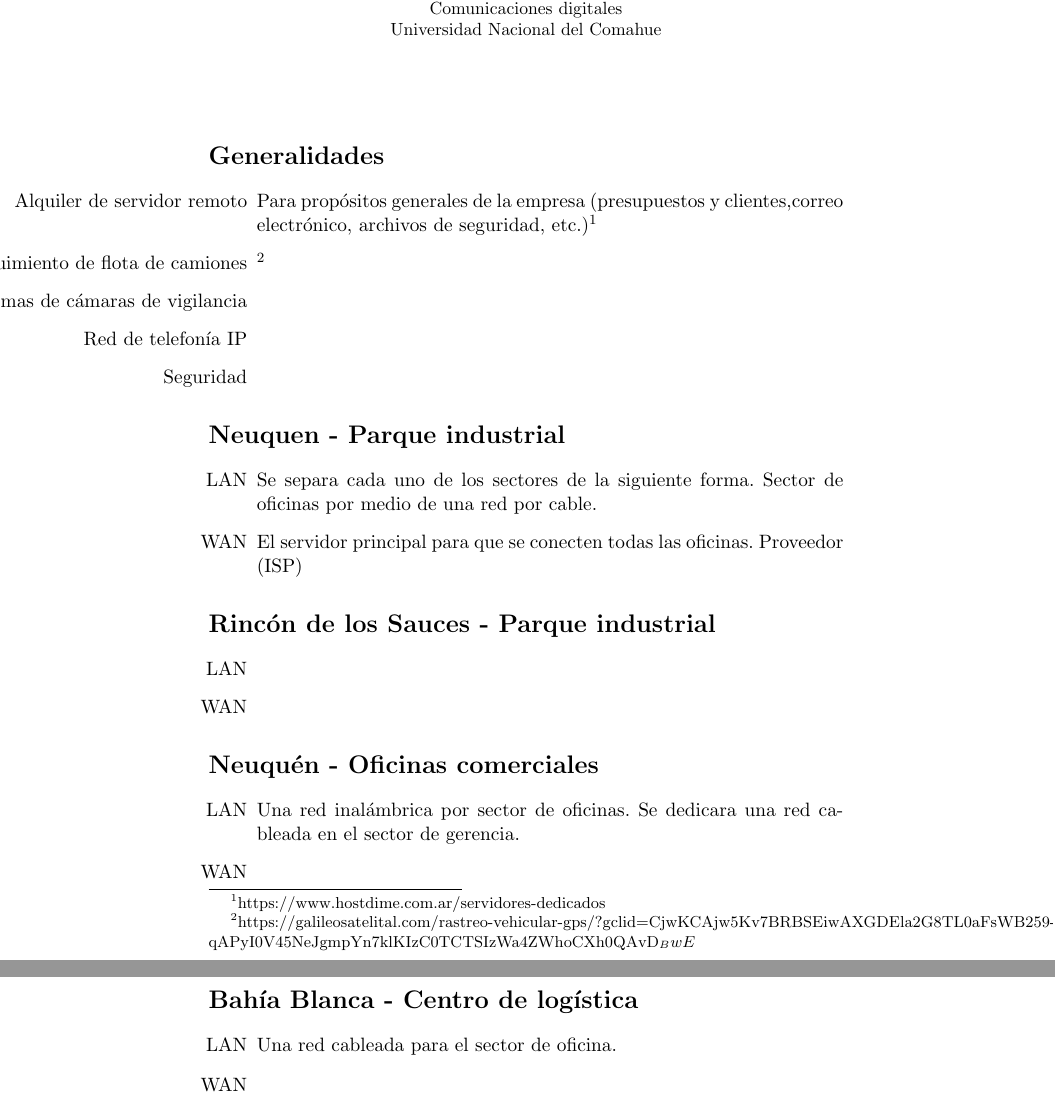
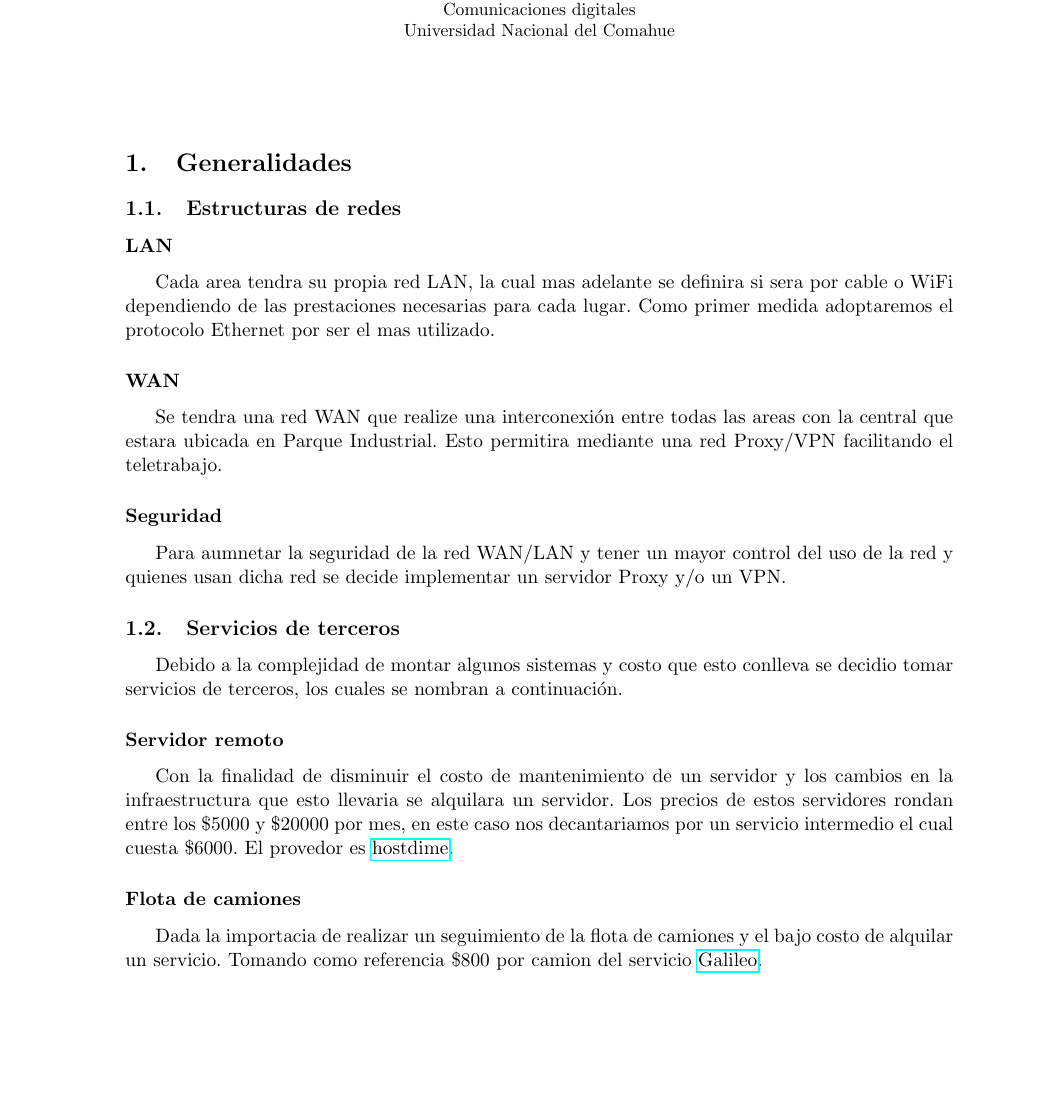
Before and after one commit to Comunicaciones-Digitales/Tubbing-S.A---Comunicaciones-digitales, a LaTeX document (grupo_7.tex): two parts of pages 1 and 2 of 2 before the commit and part of the page after it, the two joined at a grey line, cut so that both start at the same text, the shorter picture padded with empty space. Compiled offline with pdfLaTeX.

Commit message:
Se reformulo el proyecto para darle una mejor presentacion

```diff
--- a/grupo_7.tex
+++ b/grupo_7.tex
@@ -17,60 +31,43 @@
 
 \begin{document}
     \maketitle
-    \section*{Generalidades}
+    \section{Generalidades}
 
-        \begin{itemize}
+        \subsection{Estructuras de redes}
 
-        \item [Alquiler de servidor remoto]
+        \subsubsection*{LAN}
 
-        Para propósitos generales de la empresa      (presupuestos y clientes,correo electrónico, archivos de seguridad, etc.)\footnote{https://www.hostdime.com.ar/servidores-dedicados}
+        Cada area tendra su propia red LAN, la cual mas adelante se definira si sera por cable o WiFi dependiendo de las
+        prestaciones necesarias para cada lugar. Como primer medida adoptaremos el protocolo Ethernet por ser el mas utilizado.
 
-        \item [Seguimiento de flota de camiones]
+        \subsubsection*{WAN}
 
-        \footnote{https://galileosatelital.com/rastreo-vehicular-gps/?gclid=CjwKCAjw5Kv7BRBSEiwAXGDEla2G8TL0aFsWB259-qAPyI0V45NeJgmpYn7klKIzC0TCTSIzWa4ZWhoCXh0QAvD_BwE}
+        Se tendra una red WAN que realize una interconexión entre todas las areas con la central que estara ubicada en Parque Industrial.
+        Esto permitira mediante una red Proxy/VPN facilitando el teletrabajo.
 
-        \item [Sistemas de cámaras de vigilancia] %Tercerizar?NO. En este caso se dedicara un sector de la LAN (en cada edificio) a la conexion entre las camaras y el DVR.
+        \subsubsection*{Seguridad}
 
-        \item [Red de telefonía IP] %Definir
+        Para aumnetar la seguridad de la red WAN/LAN y tener un mayor control del uso de la red y quienes usan dicha red
+        se decide implementar un servidor Proxy y/o un VPN.
 
-        \item [Seguridad] %Proxy o vpn? %Bloqueo de paginas o limitacion de ancho de banda en computadoras cliente \footnote{https://blog.mdcloud.es/proxyweb-que-es-y-como-protege-a-mi-empresa/}
+        \subsection{Servicios de terceros}
 
-        \end{itemize}
+        Debido a la complejidad de montar algunos sistemas y costo que esto conlleva se decidio tomar servicios de terceros, los
+        cuales se nombran a continuación.
+
+        \subsubsection*{Servidor remoto}
+
+        Con la finalidad de disminuir el costo de mantenimiento de un servidor y los cambios en la infraestructura que esto llevaria se
+        alquilara un servidor. Los precios de estos servidores rondan entre los $\$5000$ y $\$20000$ por mes, en este
+        caso nos decantariamos por un servicio intermedio el cual cuesta $\$6000$. El provedor es \href{https://www.hostdime.com.ar/servidores-dedicados}{hostdime}.
+
+        \subsubsection*{Flota de camiones}
+
+        Dada la importacia de realizar un seguimiento de la flota de camiones y el bajo costo de alquilar un servicio.
+        Tomando como referencia $\$800$ por camion del servicio \href{https://galileosatelital.com/rastreo-vehicular-gps}{Galileo}.
 
 
-    \section*{Neuquen - Parque industrial}
-        \begin{itemize}
-        \item[LAN] %Separar sectores por medio de hub
-        Se separa cada uno de los sectores de la siguiente forma. Sector de oficinas por medio de una red por cable. %Sector de laboratorio y conexion de sistema scada
 
-        \item[WAN] El servidor principal para que se conecten todas las oficinas. Proveedor (ISP)
 
-        \end{itemize}
-
-    \section*{Rincón de los Sauces - Parque industrial}
-        \begin{itemize}
-        \item[LAN] %Separar sectores por medio de hub
-
-        \item[WAN] %Definir ISP
-
-        \end{itemize}
-
-    \section*{Neuquén - Oficinas comerciales}
-        \begin{itemize}
-
-        \item[LAN] Una red inalámbrica por sector de oficinas. Se dedicara una red cableada en el sector de gerencia.
-
-        \item[WAN] %Definir ISP
-
-        \end{itemize}
-
-    \section*{Bahía Blanca - Centro de logística}
-        \begin{itemize}
-
-        \item[LAN] Una red cableada para el sector de oficina.%Definir el alcance de la red de camaras
-
-        \item[WAN] %Definir ISP
-
-        \end{itemize}
 
     \end{document}
```
Also changed, not shown: grupo_7.tex (18 more changed lines).
